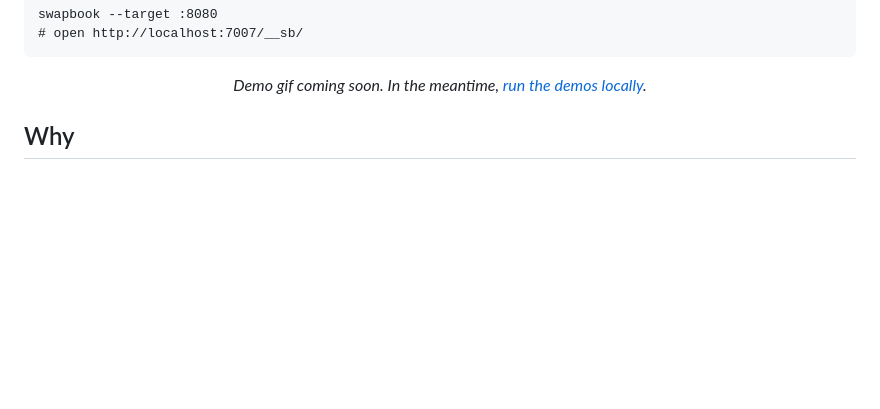
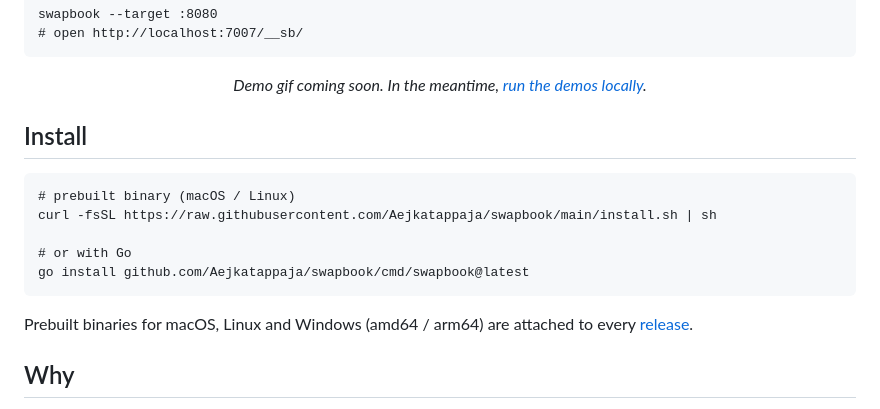
Before and after one commit to Aejkatappaja/swapbook, a Markdown page: README.md, the part around the change. Drawn GitHub-style; blank space fills up the shorter version.

Commit message:
docs: install section (curl one-liner, go install, releases)

````diff
--- a/README.md
+++ b/README.md
@@ -34,6 +34,19 @@ swapbook --target :8080
 
 <!-- TODO(launch): replace with a real demo.gif (inspector + controls + mock in action) -->
 <p align="center"><i>Demo gif coming soon. In the meantime, <a href="#try-the-demos">run the demos locally</a>.</i></p>
+
+## Install
+
+```
+# prebuilt binary (macOS / Linux)
+curl -fsSL https://raw.githubusercontent.com/Aejkatappaja/swapbook/main/install.sh | sh
+
+# or with Go
+go install github.com/Aejkatappaja/swapbook/cmd/swapbook@latest
+```
+
+Prebuilt binaries for macOS, Linux and Windows (amd64 / arm64) are attached to
+every [release](https://github.com/Aejkatappaja/swapbook/releases).
 
 ## Why
 
````
